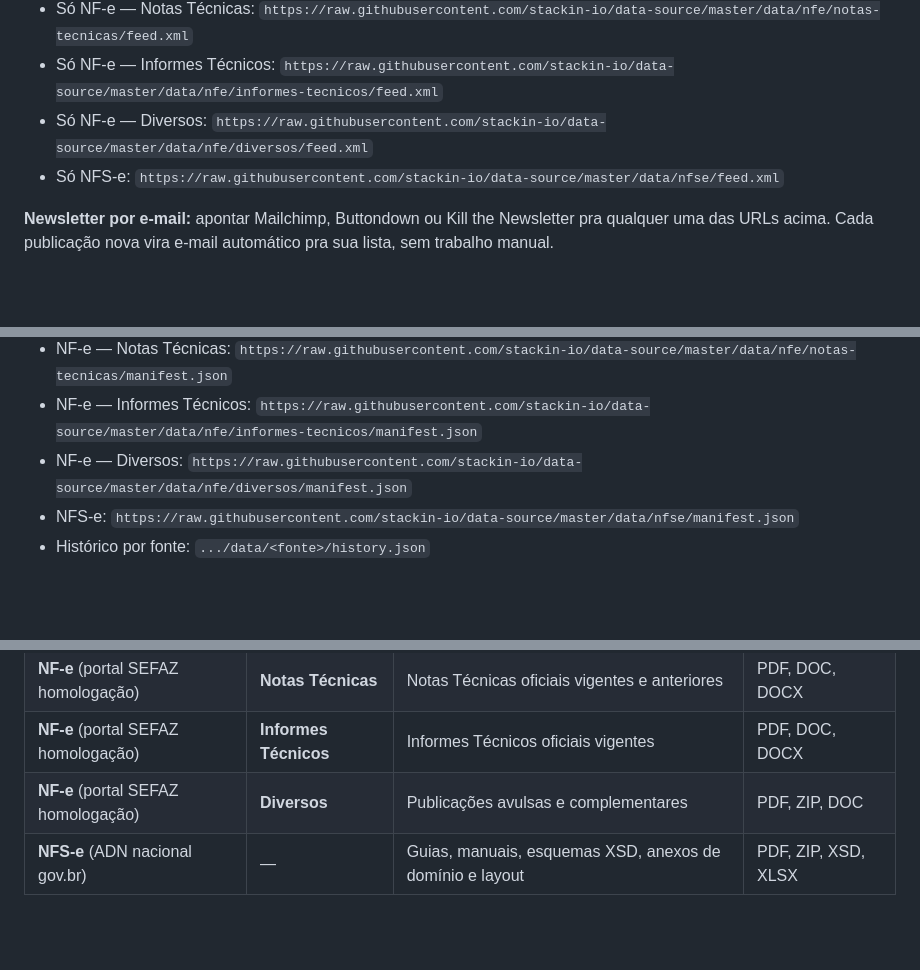
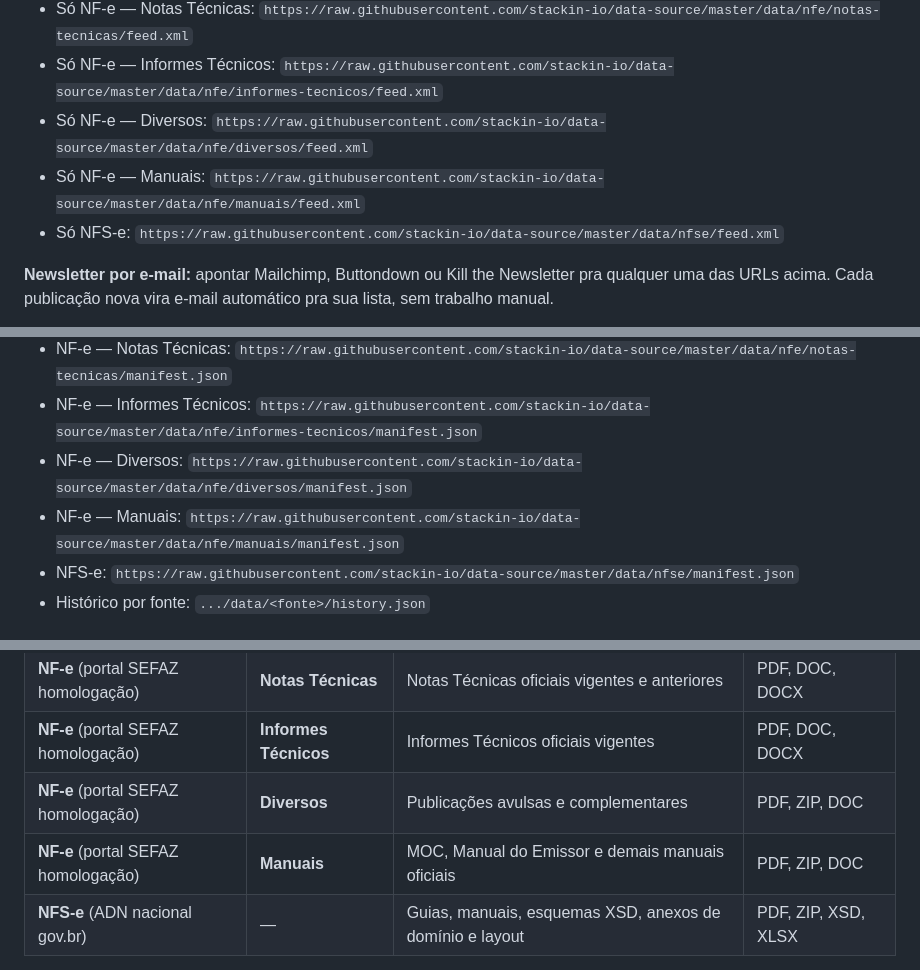
Before and after one commit to stackin-io/data-source, a Markdown page: README.md, 3 parts joined by grey strips. Drawn GitHub-style; blank space fills up the shorter version.

Commit message:
📘 DOCS: Document NFe Manuais feed and manifest URLs

```diff
--- a/README.md
+++ b/README.md
@@ -41,6 +41,7 @@ Cola a URL do feed em qualquer leitor de RSS/Atom — Feedly, Inoreader, NetNews
 - Só NF-e — Notas Técnicas: `https://raw.githubusercontent.com/stackin-io/data-source/master/data/nfe/notas-tecnicas/feed.xml`
 - Só NF-e — Informes Técnicos: `https://raw.githubusercontent.com/stackin-io/data-source/master/data/nfe/informes-tecnicos/feed.xml`
 - Só NF-e — Diversos: `https://raw.githubusercontent.com/stackin-io/data-source/master/data/nfe/diversos/feed.xml`
+- Só NF-e — Manuais: `https://raw.githubusercontent.com/stackin-io/data-source/master/data/nfe/manuais/feed.xml`
 - Só NFS-e: `https://raw.githubusercontent.com/stackin-io/data-source/master/data/nfse/feed.xml`
 
 **Newsletter por e-mail:** apontar Mailchimp, Buttondown ou Kill the Newsletter pra qualquer uma das URLs acima. Cada publicação nova vira e-mail automático pra sua lista, sem trabalho manual.
@@ -54,6 +55,7 @@ Sua aplicação consome o manifest diretamente e reage a mudanças. Recomendado
 - NF-e — Notas Técnicas: `https://raw.githubusercontent.com/stackin-io/data-source/master/data/nfe/notas-tecnicas/manifest.json`
 - NF-e — Informes Técnicos: `https://raw.githubusercontent.com/stackin-io/data-source/master/data/nfe/informes-tecnicos/manifest.json`
 - NF-e — Diversos: `https://raw.githubusercontent.com/stackin-io/data-source/master/data/nfe/diversos/manifest.json`
+- NF-e — Manuais: `https://raw.githubusercontent.com/stackin-io/data-source/master/data/nfe/manuais/manifest.json`
 - NFS-e: `https://raw.githubusercontent.com/stackin-io/data-source/master/data/nfse/manifest.json`
 - Histórico por fonte: `.../data/<fonte>/history.json`
 
@@ -76,6 +78,7 @@ Cada item aparece com estrutura completa em ambos os canais:
 | **NF-e** (portal SEFAZ homologação) | **Notas Técnicas** | Notas Técnicas oficiais vigentes e anteriores | PDF, DOC, DOCX |
 | **NF-e** (portal SEFAZ homologação) | **Informes Técnicos** | Informes Técnicos oficiais vigentes | PDF, DOC, DOCX |
 | **NF-e** (portal SEFAZ homologação) | **Diversos** | Publicações avulsas e complementares | PDF, ZIP, DOC |
+| **NF-e** (portal SEFAZ homologação) | **Manuais** | MOC, Manual do Emissor e demais manuais oficiais | PDF, ZIP, DOC |
 | **NFS-e** (ADN nacional gov.br) | — | Guias, manuais, esquemas XSD, anexos de domínio e layout | PDF, ZIP, XSD, XLSX |
 
 Outras fontes (NFC-e, DF-e, projetos estaduais) entram sob demanda.
```
